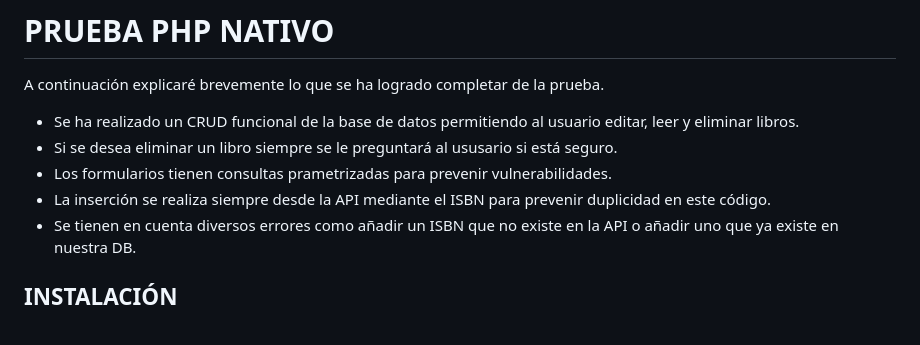
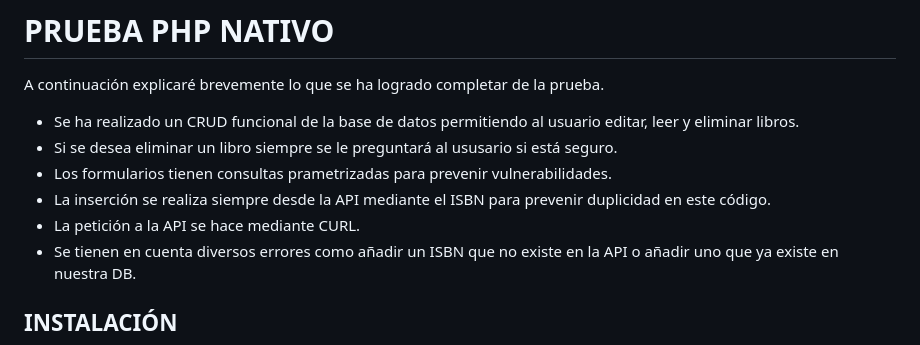
Before and after one commit to hermo18/php-exam, a Markdown page: README.md, the part around the change. Drawn GitHub-style.

```diff
--- a/README.md
+++ b/README.md
@@ -6,6 +6,7 @@ A continuación explicaré brevemente lo que se ha logrado completar de la prueb
 - Si se desea eliminar un libro siempre se le preguntará al ususario si está seguro.
 - Los formularios tienen consultas prametrizadas para prevenir vulnerabilidades.
 - La inserción se realiza siempre desde la API mediante el ISBN para prevenir duplicidad en este código.
+- La petición a la API se hace mediante CURL.
 - Se tienen en cuenta diversos errores como añadir un ISBN que no existe en la API o añadir uno que ya existe en nuestra DB.
 
 
```
